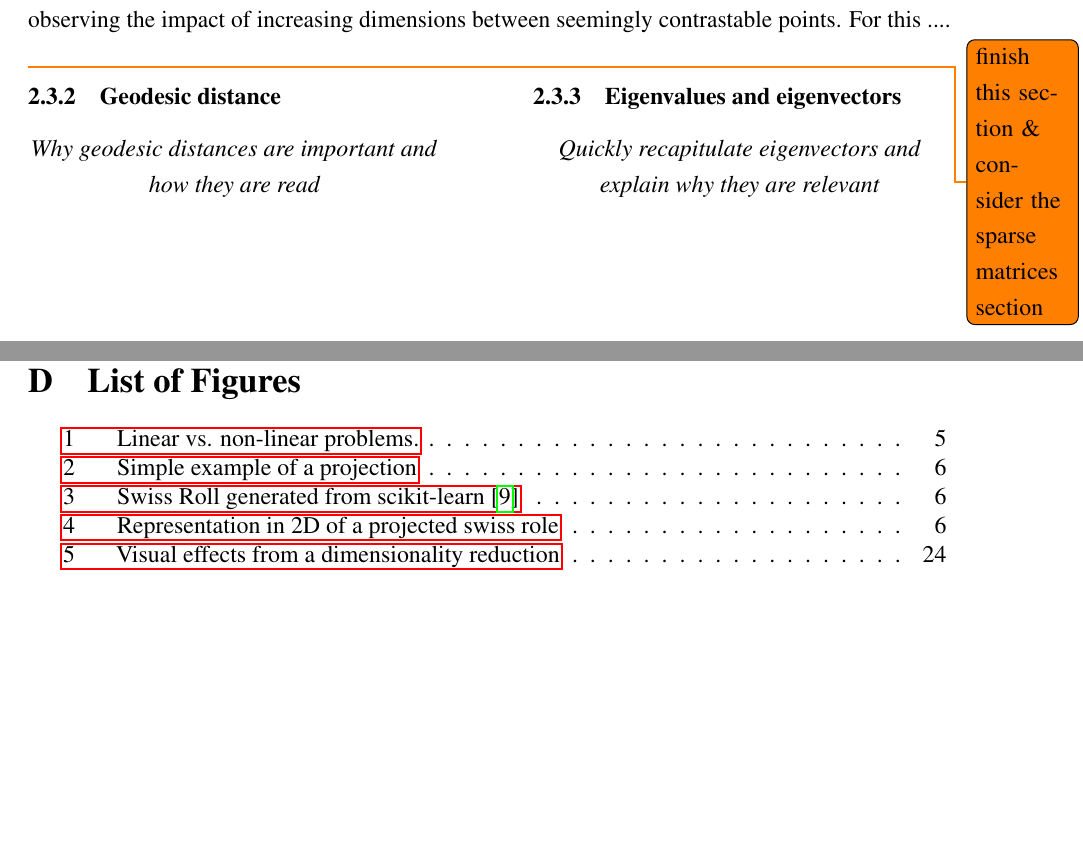
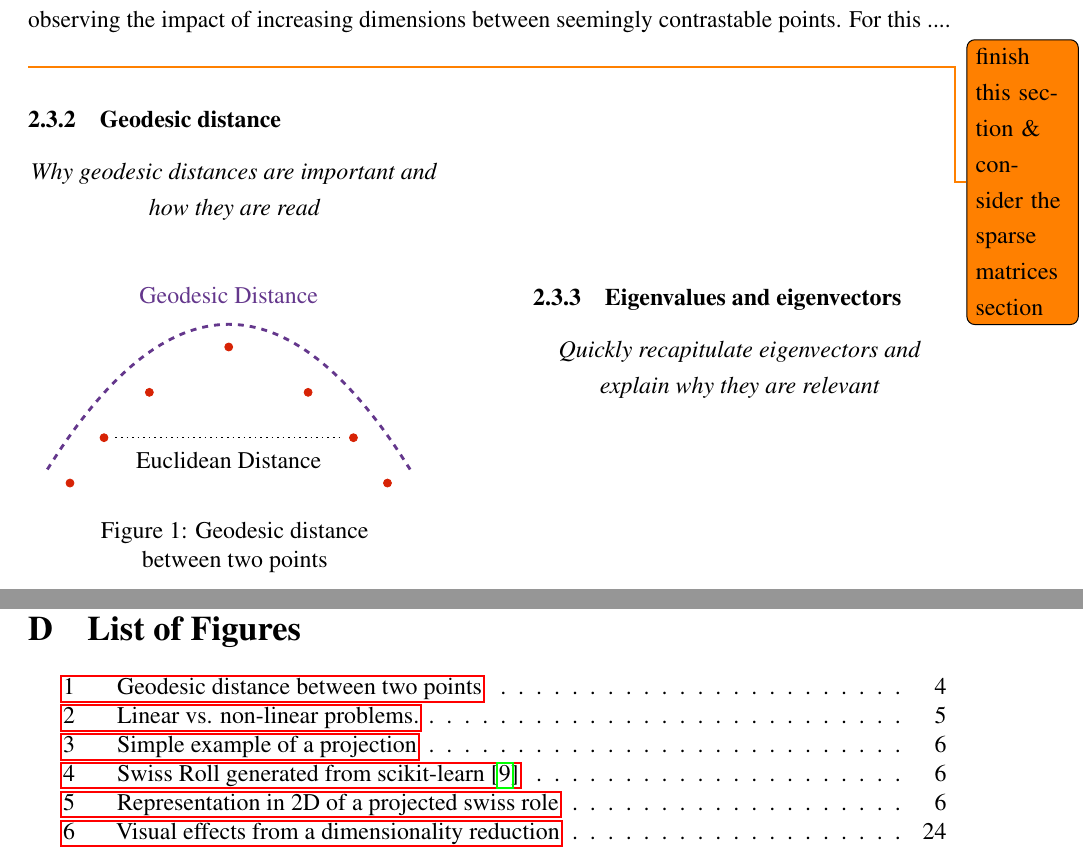
Before and after one commit to cedric-uden/Dimensionality-Reduction, a LaTeX document (report/main.tex, which reads report/source/2300-maths.tex, report/source/2301-geodesic_distance.tex): two parts of pages 6 and 30 of 30, joined at a grey line, cut so that both start at the same text, the shorter picture padded with empty space. Compiled offline with pdfLaTeX.

Commit message:
added graph to illustrate geodesic distance

```diff
--- a/report/source/2300-maths.tex
+++ b/report/source/2300-maths.tex
@@ -9,9 +9,7 @@ While the concept is simple to understand and illustrate in two or three dimensi
 To discover its behavioural implications, we are considering an n-dimensional space and observing the impact of increasing dimensions between seemingly contrastable points.
 For this .... \todo{finish this section \& consider the sparse matrices section}
 
-
-
-\vspace{4mm}
+\vspace{8mm}
 
 \noindent
 \begin{minipage}[c]{0.45\linewidth}
@@ -22,6 +20,16 @@ For this .... \todo{finish this section \& consider the sparse matrices section}
 	\textit{Why geodesic distances are important and how they are read}
 \end{center}
 
+\vspace{1mm}
+
+\begin{center}
+	\renewcommand{\tikzscale}{0.4}
+	\input{source/2301-geodesic_distance.tex}
+	\vspace*{2mm}
+	\captionsetup{justification=centering,type=htypei}
+	\captionof{figure}{Geodesic distance\\between two points}
+	\label{fig:geodesicdistance}
+\end{center}
 
 
 \end{minipage}\hfill%
--- /dev/null
+++ b/report/source/2301-geodesic_distance.tex
@@ -0,0 +1,18 @@
+\begin{tikzpicture}[scale = \tikzscale]
+	\draw[iwiPurple, dashed, line width = 0.50mm]   plot[smooth,domain=-8:8] (\x, {-0.1*(\x)^2});
+
+	\filldraw[color=hkaRed] (-7,-7) circle (5pt);
+	\filldraw[color=hkaRed] (-5.5,-5) circle (5pt);
+	\filldraw[color=hkaRed] (-3.5,-3) circle (5pt);
+	\filldraw[color=hkaRed] (0,-1) circle (5pt);
+	\filldraw[color=hkaRed] (3.5,-3) circle (5pt);
+	\filldraw[color=hkaRed] (5.5,-5) circle (5pt);
+	\filldraw[color=hkaRed] (7,-7) circle (5pt);
+
+    \path[draw, dotted,thick]    (-5,-5) -- (5,-5);
+
+    \node at (0,1.25) {\textcolor{iwiPurple}{Geodesic Distance}};
+    \node at (0,-6) {Euclidean Distance};
+
+
+\end{tikzpicture}
```
